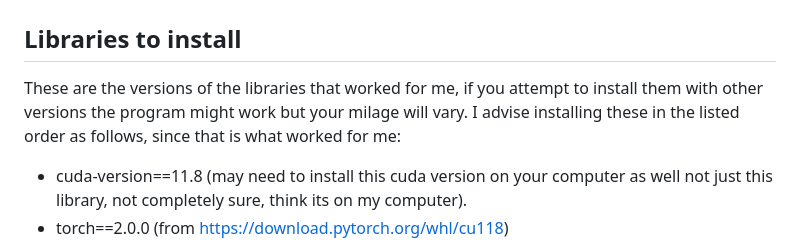
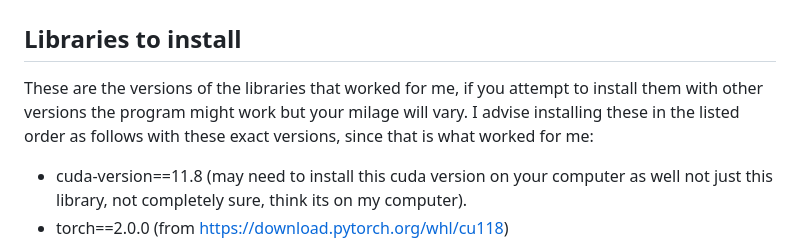
Before and after one commit to Ewan-Brady/Experimental-3D-Human-Motion-Pipeline, a Markdown page: README.md, the part around the change. GitHub-like rendering.

```diff
--- a/README.md
+++ b/README.md
@@ -41,7 +41,7 @@ individual is which and only stores one set of pose data any frames with two peo
 
 # Installation and Dependencies
 ## Libraries to install
-These are the versions of the libraries that worked for me, if you attempt to install them with other versions the program might work but your milage will vary. I advise installing these in the listed order as follows, since that is what worked for me:
+These are the versions of the libraries that worked for me, if you attempt to install them with other versions the program might work but your milage will vary. I advise installing these in the listed order as follows with these exact versions, since that is what worked for me:
 * cuda-version==11.8 (may need to install this cuda version on your computer as well not just this library, not completely sure, think its on my computer).
 * torch==2.0.0 (from https://download.pytorch.org/whl/cu118)
 * torchvision==0.15.1 (from https://download.pytorch.org/whl/cu118)
```
